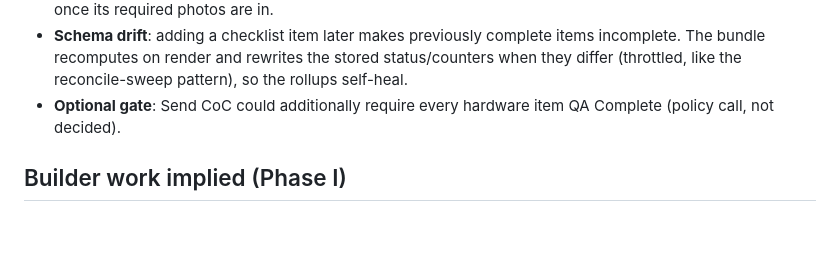
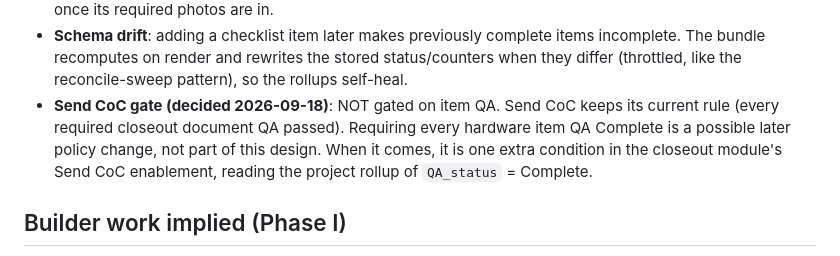
Before and after one commit to mitzvetsia/scw-knack-custom-js, a Markdown page: docs/deploy-page-redesign.md, the part around the change. Drawn GitHub-style; blank space fills up the shorter version.

Commit message:
Deploy page redesign doc: Send CoC stays ungated on item QA
Co-Authored-By: Claude Fable 5.1 <noreply@anthropic.com>
Claude-Session: https://claude.ai/code/session_01H5RuWrgGT3Nnxg4oxuqGny

```diff
--- a/docs/deploy-page-redesign.md
+++ b/docs/deploy-page-redesign.md
@@ -98,8 +98,12 @@ the rollup unit**, not the individual checks.
   items incomplete. The bundle recomputes on render and rewrites the stored
   status/counters when they differ (throttled, like the reconcile-sweep
   pattern), so the rollups self-heal.
-- **Optional gate**: Send CoC could additionally require every hardware item
-  QA Complete (policy call, not decided).
+- **Send CoC gate (decided 2026-09-18)**: NOT gated on item QA. Send CoC
+  keeps its current rule (every required closeout document QA passed).
+  Requiring every hardware item QA Complete is a possible later policy
+  change, not part of this design. When it comes, it is one extra condition
+  in the closeout module's Send CoC enablement, reading the project rollup
+  of `QA_status` = Complete.
 
 ## Builder work implied (Phase I)
 
```
